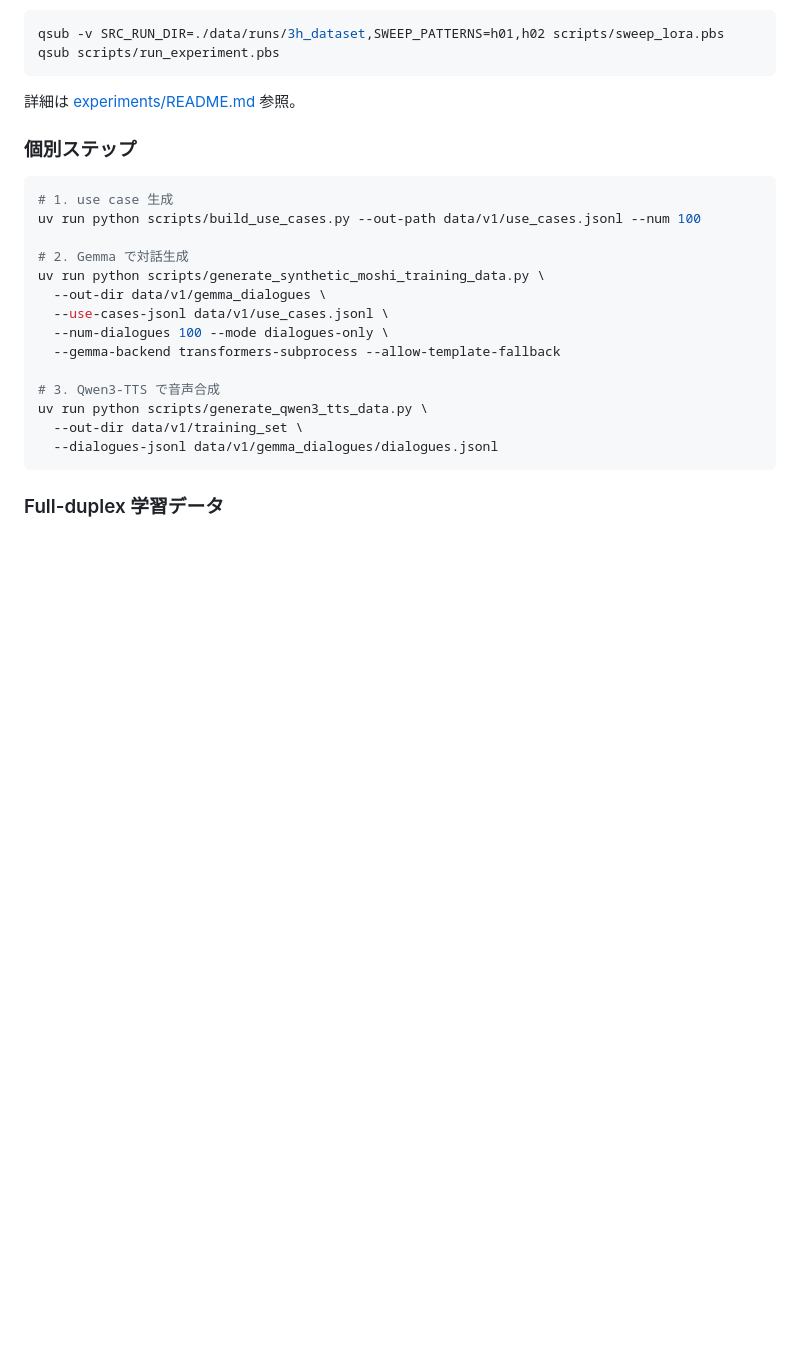
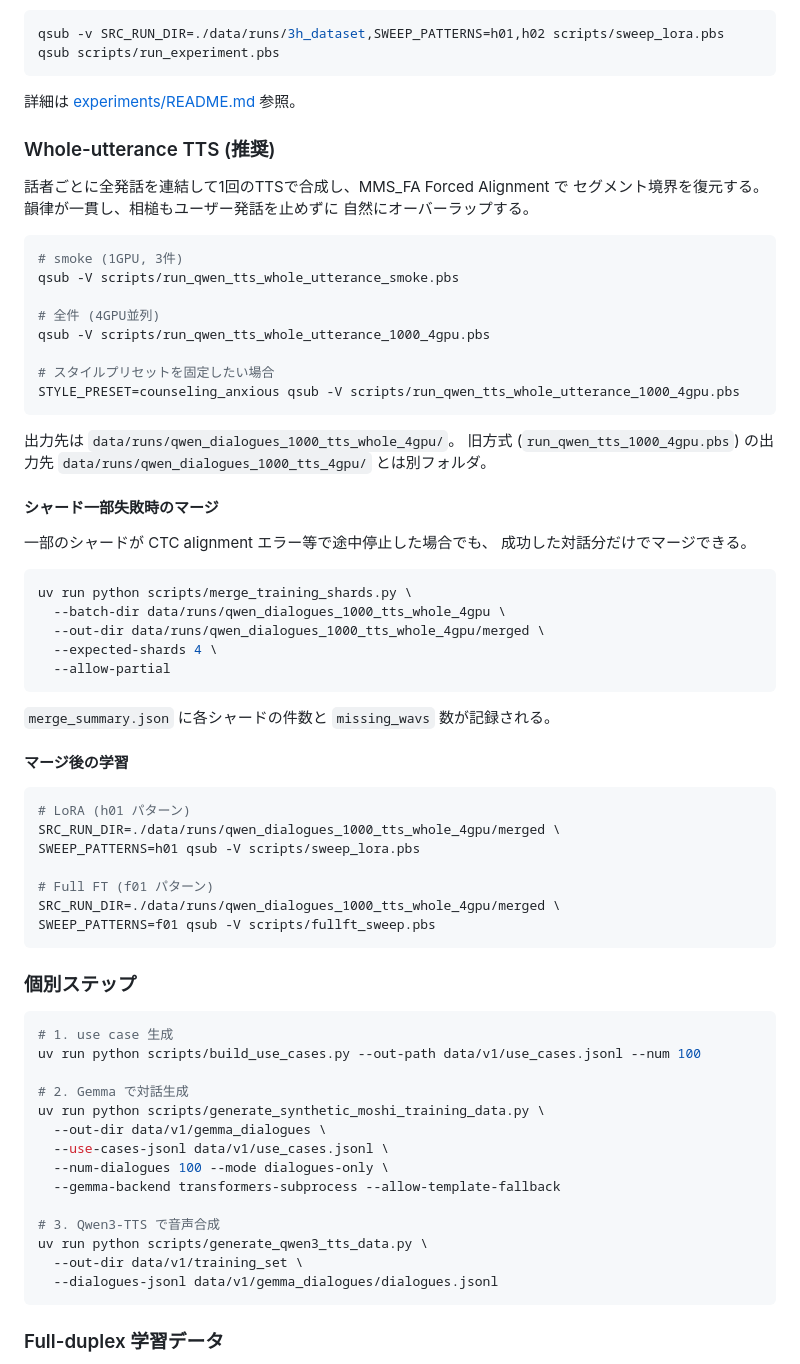
Before and after one commit to hk2b2frphz-rgb/mil, a Markdown page: README.md, the part around the change. GitHub-like rendering; blank space fills up the shorter version.

Commit message:
Document whole-utterance TTS workflow, partial merge, and training
Co-Authored-By: Claude Opus 4.6 <noreply@anthropic.com>

````diff
--- a/README.md
+++ b/README.md
@@ -102,6 +102,54 @@ qsub scripts/run_experiment.pbs
 ```
 
 詳細は [experiments/README.md](experiments/README.md) 参照。
+
+### Whole-utterance TTS (推奨)
+
+話者ごとに全発話を連結して1回のTTSで合成し、MMS_FA Forced Alignment で
+セグメント境界を復元する。韻律が一貫し、相槌もユーザー発話を止めずに
+自然にオーバーラップする。
+
+```bash
+# smoke (1GPU, 3件)
+qsub -V scripts/run_qwen_tts_whole_utterance_smoke.pbs
+
+# 全件 (4GPU並列)
+qsub -V scripts/run_qwen_tts_whole_utterance_1000_4gpu.pbs
+
+# スタイルプリセットを固定したい場合
+STYLE_PRESET=counseling_anxious qsub -V scripts/run_qwen_tts_whole_utterance_1000_4gpu.pbs
+```
+
+出力先は `data/runs/qwen_dialogues_1000_tts_whole_4gpu/`。
+旧方式 (`run_qwen_tts_1000_4gpu.pbs`) の出力先
+`data/runs/qwen_dialogues_1000_tts_4gpu/` とは別フォルダ。
+
+#### シャード一部失敗時のマージ
+
+一部のシャードが CTC alignment エラー等で途中停止した場合でも、
+成功した対話分だけでマージできる。
+
+```bash
+uv run python scripts/merge_training_shards.py \
+  --batch-dir data/runs/qwen_dialogues_1000_tts_whole_4gpu \
+  --out-dir data/runs/qwen_dialogues_1000_tts_whole_4gpu/merged \
+  --expected-shards 4 \
+  --allow-partial
+```
+
+`merge_summary.json` に各シャードの件数と `missing_wavs` 数が記録される。
+
+#### マージ後の学習
+
+```bash
+# LoRA (h01 パターン)
+SRC_RUN_DIR=./data/runs/qwen_dialogues_1000_tts_whole_4gpu/merged \
+SWEEP_PATTERNS=h01 qsub -V scripts/sweep_lora.pbs
+
+# Full FT (f01 パターン)
+SRC_RUN_DIR=./data/runs/qwen_dialogues_1000_tts_whole_4gpu/merged \
+SWEEP_PATTERNS=f01 qsub -V scripts/fullft_sweep.pbs
+```
 
 ### 個別ステップ
 
````
